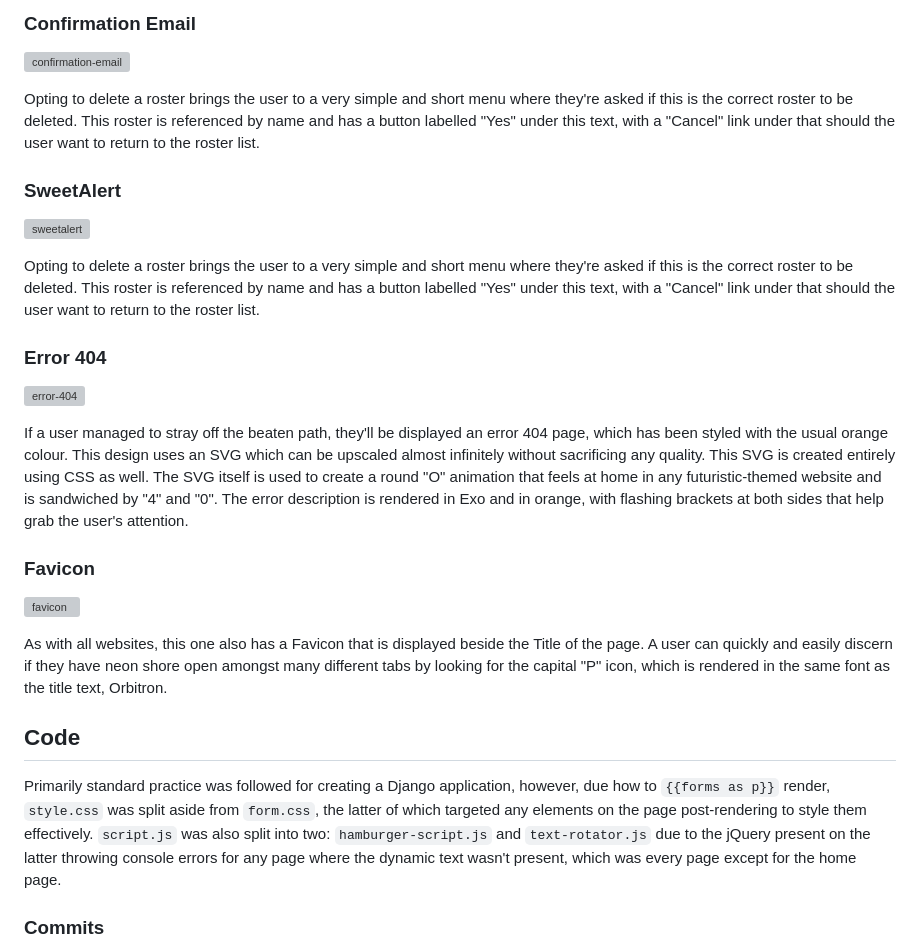
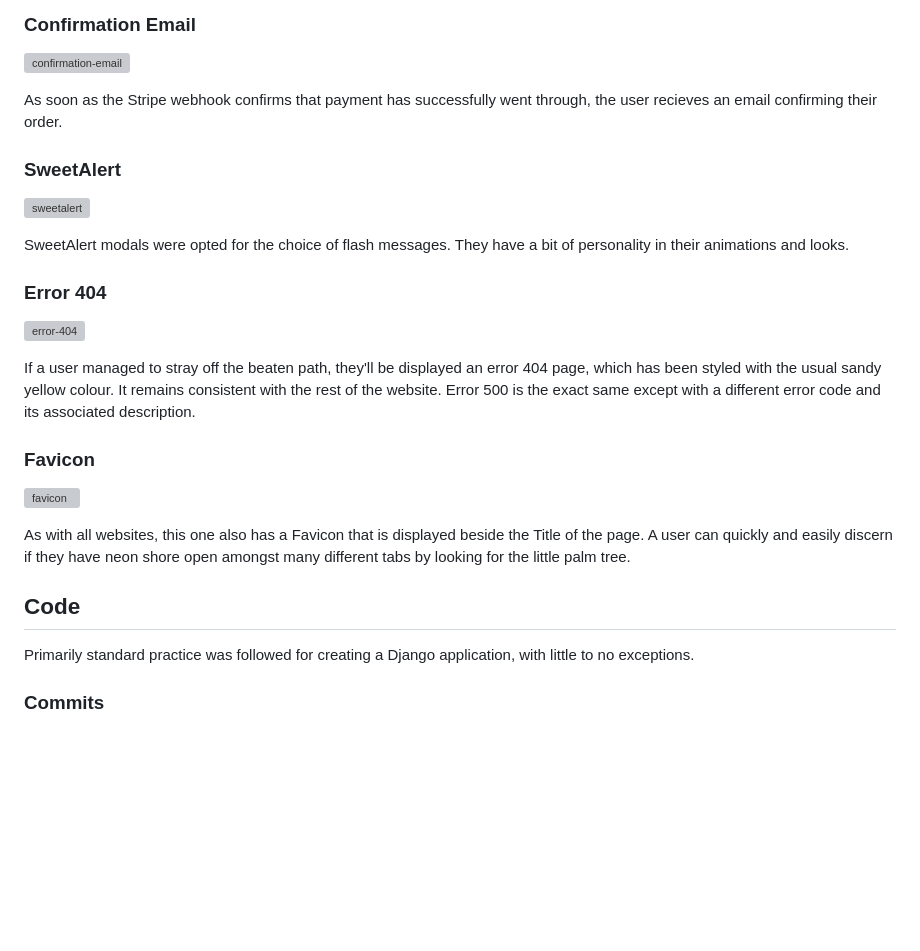
Before and after one commit to Ryael/neon-shore, a Markdown page: README.md, the part around the change printed below. Rendered like a GitHub page; blank space fills up the shorter version; grey boxes are pictures that could not be loaded.

```diff
--- a/README.md
+++ b/README.md
@@ -478,29 +474,29 @@ Upon accessing the profile, the wishlist tab for the admin is replaced by admin.
 
 ![confirmation-email](docs/screenshots/confirmation-email.png)
 
-Opting to delete a roster brings the user to a very simple and short menu where they're asked if this is the correct roster to be deleted. This roster is referenced by name and has a button labelled "Yes" under this text, with a "Cancel" link under that should the user want to return to the roster list.
+As soon as the Stripe webhook confirms that payment has successfully went through, the user recieves an email confirming their order.
 
 ### SweetAlert
 
 ![sweetalert](docs/screenshots/sweetalert.png)
 
-Opting to delete a roster brings the user to a very simple and short menu where they're asked if this is the correct roster to be deleted. This roster is referenced by name and has a button labelled "Yes" under this text, with a "Cancel" link under that should the user want to return to the roster list.
+SweetAlert modals were opted for the choice of flash messages. They have a bit of personality in their animations and looks.
 
 ### Error 404
 
 ![error-404](docs/screenshots/error-404.png)
 
-If a user managed to stray off the beaten path, they'll be displayed an error 404 page, which has been styled with the usual orange colour. This design uses an SVG which can be upscaled almost infinitely without sacrificing any quality. This SVG is created entirely using CSS as well. The SVG itself is used to create a round "O" animation that feels at home in any futuristic-themed website and is sandwiched by "4" and "0". The error description is rendered in Exo and in orange, with flashing brackets at both sides that help grab the user's attention.
+If a user managed to stray off the beaten path, they'll be displayed an error 404 page, which has been styled with the usual sandy yellow colour. It remains consistent with the rest of the website. Error 500 is the exact same except with a different error code and its associated description.
 
 ### Favicon
 
 ![favicon](docs/screenshots/favicon.png)
 
-As with all websites, this one also has a Favicon that is displayed beside the Title of the page. A user can quickly and easily discern if they have neon shore open amongst many different tabs by looking for the capital "P" icon, which is rendered in the same font as the title text, Orbitron.
+As with all websites, this one also has a Favicon that is displayed beside the Title of the page. A user can quickly and easily discern if they have neon shore open amongst many different tabs by looking for the little palm tree.
 
 ## Code
 
-Primarily standard practice was followed for creating a Django application, however, due how to `{{forms as p}}` render, `style.css` was split aside from `form.css`, the latter of which targeted any elements on the page post-rendering to style them effectively. `script.js` was also split into two: `hamburger-script.js` and `text-rotator.js` due to the jQuery present on the latter throwing console errors for any page where the dynamic text wasn't present, which was every page except for the home page.
+Primarily standard practice was followed for creating a Django application, with little to no exceptions.
 
 ### Commits
 
```
Also changed, not shown: other parts of README.md (+5 -9 lines), docs/wireframes/home.png (added), docs/wireframes/profile.png (added), docs/wireframes/store.png (added).
